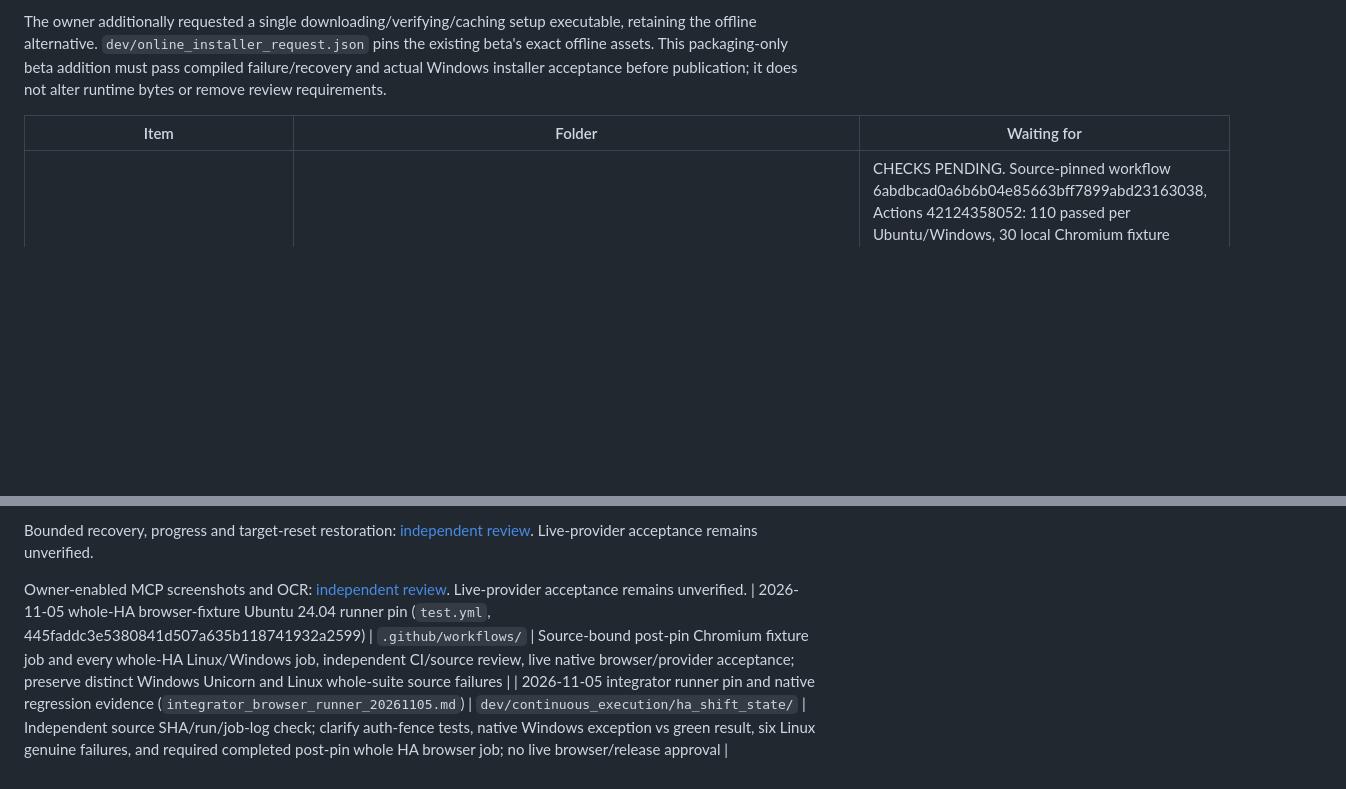
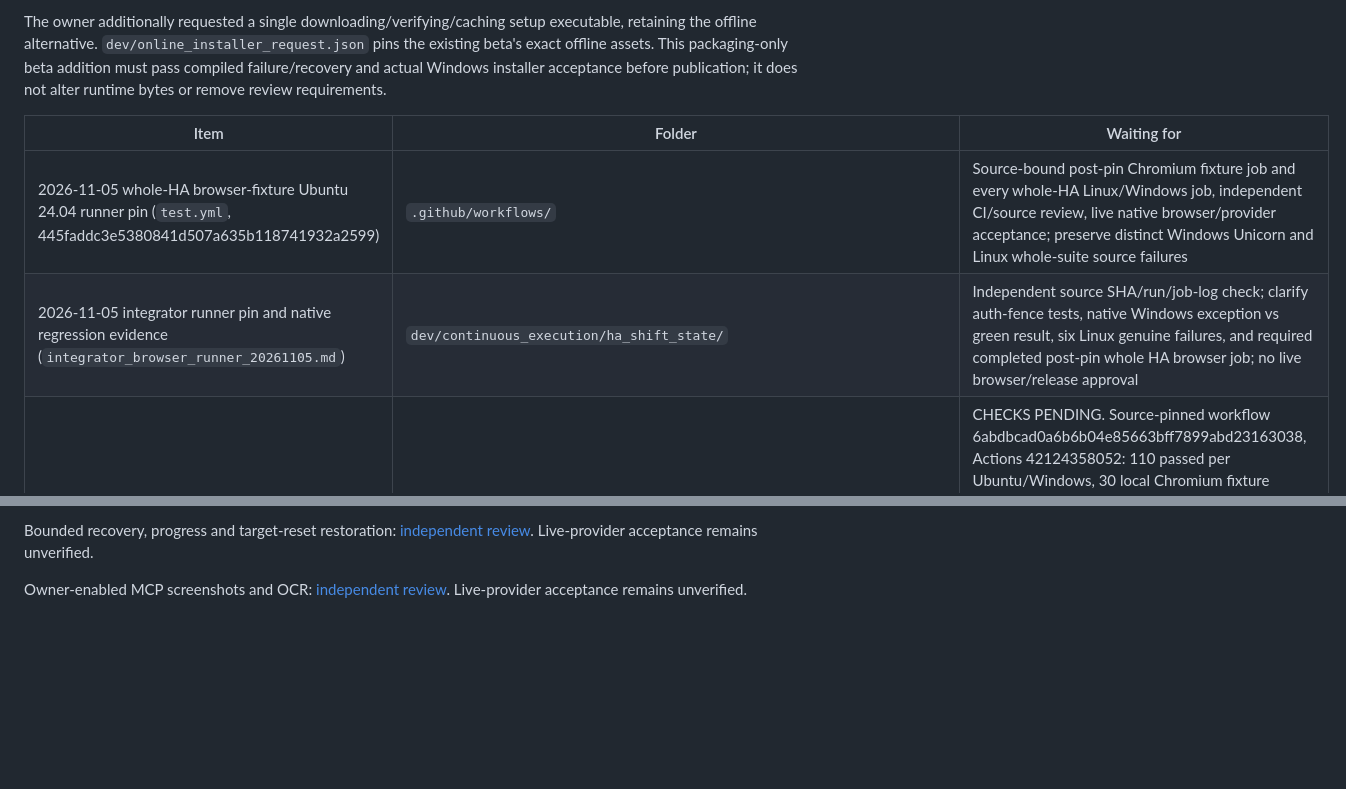
Before and after one commit to Artistical-Intelligence/hivemind-assembly, a Markdown page: CHECKS_STATUS.md, 2 parts joined by grey strips. Drawn GitHub-style; blank space fills up the shorter version.

Commit message:
checks: keep new pending review rows inside checks table

```diff
--- a/CHECKS_STATUS.md
+++ b/CHECKS_STATUS.md
@@ -8,6 +8,8 @@ The owner additionally requested a single downloading/verifying/caching setup ex
 
 | Item | Folder | Waiting for |
 | --- | --- | --- |
+| 2026-11-05 whole-HA browser-fixture Ubuntu 24.04 runner pin (`test.yml`, 445faddc3e5380841d507a635b118741932a2599) | `.github/workflows/` | Source-bound post-pin Chromium fixture job and every whole-HA Linux/Windows job, independent CI/source review, live native browser/provider acceptance; preserve distinct Windows Unicorn and Linux whole-suite source failures |
+| 2026-11-05 integrator runner pin and native regression evidence (`integrator_browser_runner_20261105.md`) | `dev/continuous_execution/ha_shift_state/` | Independent source SHA/run/job-log check; clarify auth-fence tests, native Windows exception vs green result, six Linux genuine failures, and required completed post-pin whole HA browser job; no live browser/release approval |
 | 2026-11-05 integrator supported-Chromium / MCP SDK handoff | dev/continuous_execution/ha_shift_state/integrator_ci_20261105_2251Z.md | CHECKS PENDING. Source-pinned workflow 6abdbcad0a6b6b04e85663bff7899abd23163038, Actions 42124358052: 110 passed per Ubuntu/Windows, 30 local Chromium fixture passed on supported Ubuntu 24.04; newer workflow 4d99c79d6c028d85a5477503201d00b104bd2ce3 requires independent exact-run check. Confirm Windows native crash diagnosis and no release acceptance, external MCP/host consent, provider/browser or whole-HA claims. Review independently by different qualified session. |
 | 2026-11-05 supported-browser and real MCP SDK integration CI | .github/workflows/chatmode-native-events.yml; dev/continuous_execution/ha_shift_state/ | CHECKS PENDING. At workflow commit `6abdbcad0a6b6b04e85663bff7899abd23163038` the integrator added Ubuntu 24.04 pinned Playwright Chromium local DOM/browser fixture checks to distinguish the `ubuntu-latest` 26.04 environment defect, and added `tests/test_mcp_connections.py` (real in-process/stdio SDK contracts) to Linux/Windows event suite. Verify exact source-bound CI logs, no unexpected network/model API invocation, independent workflow and source review; full HA Linux/Windows, actual live ChatGPT browser receipt, external MCP and hosted consent remain unaccepted. |
 | 2026-11-05 worker B GitHub/MCP/Grokbot inbound hardening | _app/hivemind_assembly/integrations/mcp.py; _app/hivemind_assembly/automation/github_event_adapter.py; grokbot_event_adapter.py | CHECKS PENDING. Exact source commits: MCP nested 12fc0ec644083a9bf36e77ed38f66a334f4a42c7 + charset 41416cb7360213992257c75fc8d7ea0d8470ccd9; Grokbot ticket scoping cc457ff2c78df4c8fab7faa8a0e6b8a6743fff92 + malformed types da71af68adcfca3ed46839b7c0aea1e4ed253726; signed GitHub malformed conclusions 3d2eb48f83d397acd1b92ffa5be65873cb9370bd. Independent verifier: new negatives, legacy receipt/replay, nested structured MCP media and charset edge cases, actual SDK mocked server, source-bound current CI, real external host/Chat browser and whole-HA acceptance. No provider/API/platform permission changes. |
@@ -57,5 +59,3 @@ Trusted connector-menu navigation and 0.37.4 evidence: [independent review](chec
 Bounded recovery, progress and target-reset restoration: [independent review](checks/2026-10-29-setup-progress-review.md). Live-provider acceptance remains unverified.
 
 Owner-enabled MCP screenshots and OCR: [independent review](checks/2026-10-29-debug-vision-review.md). Live-provider acceptance remains unverified.
-| 2026-11-05 whole-HA browser-fixture Ubuntu 24.04 runner pin (`test.yml`, 445faddc3e5380841d507a635b118741932a2599) | `.github/workflows/` | Source-bound post-pin Chromium fixture job and every whole-HA Linux/Windows job, independent CI/source review, live native browser/provider acceptance; preserve distinct Windows Unicorn and Linux whole-suite source failures |
-| 2026-11-05 integrator runner pin and native regression evidence (`integrator_browser_runner_20261105.md`) | `dev/continuous_execution/ha_shift_state/` | Independent source SHA/run/job-log check; clarify auth-fence tests, native Windows exception vs green result, six Linux genuine failures, and required completed post-pin whole HA browser job; no live browser/release approval |
```
